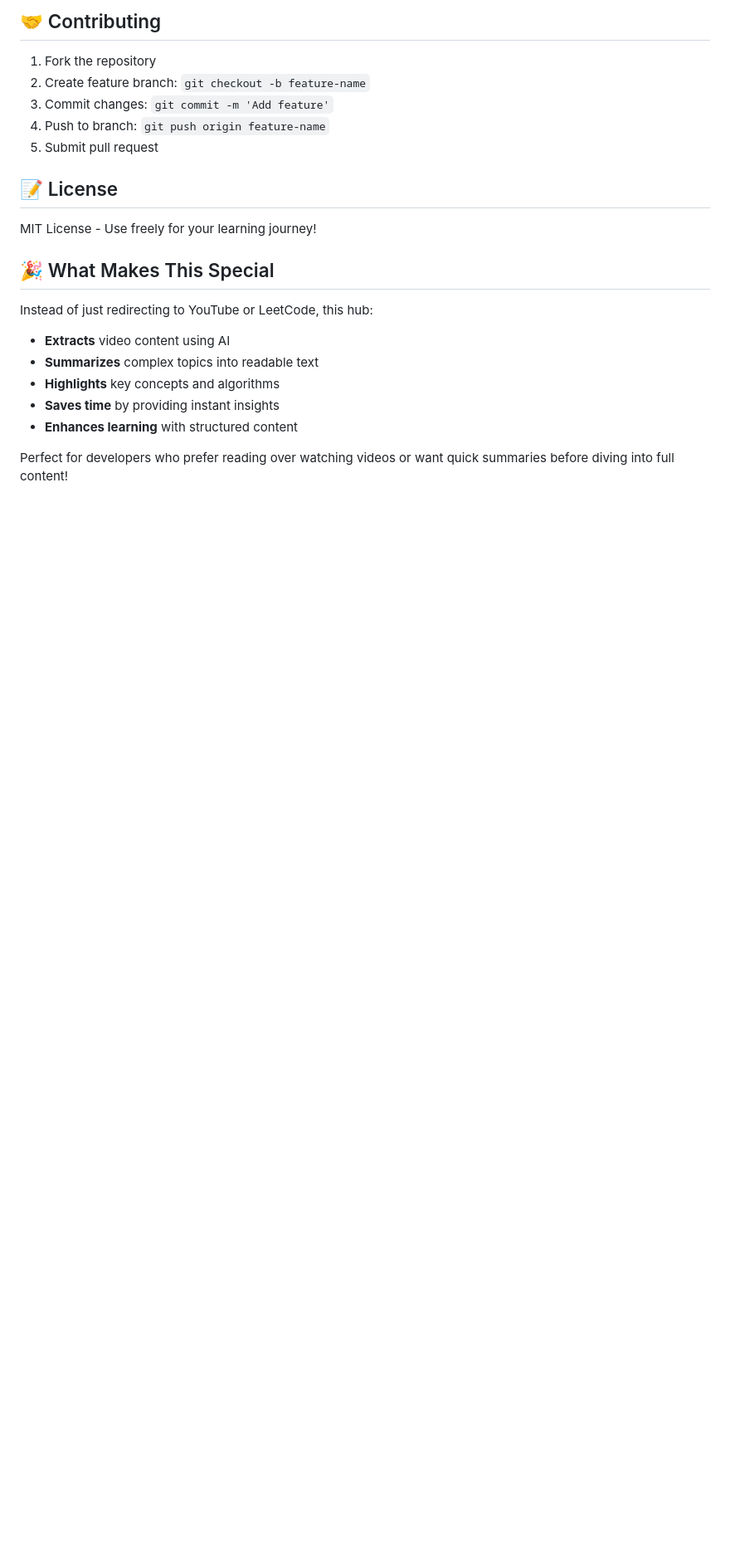
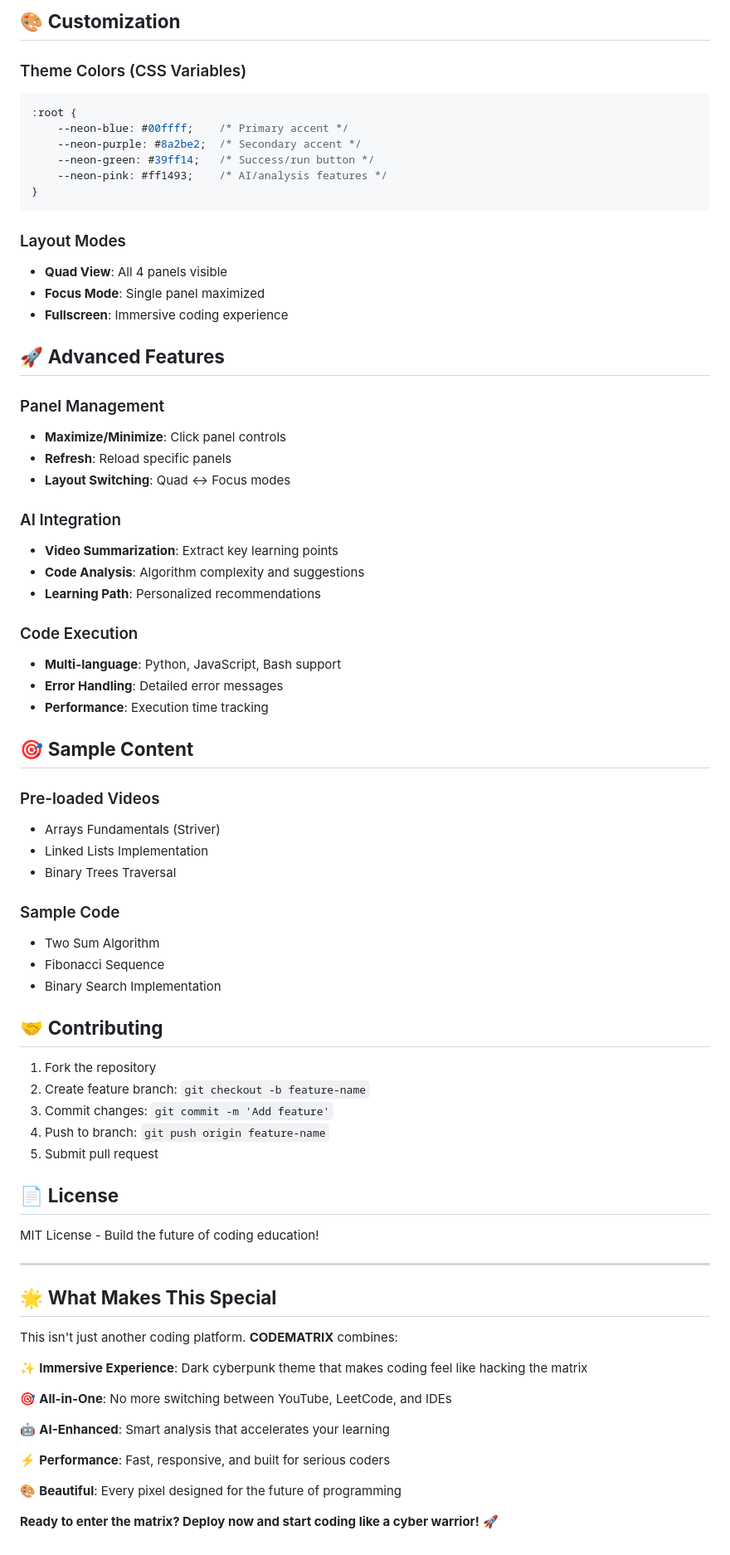
Before and after one commit to Parth0702/striver-leetcode-hub, a Markdown page: README.md, the part around the change printed below. Shown: that part at 83% size. GitHub-like rendering; blank space fills up the shorter version.

````diff
--- a/README.md
+++ b/README.md
@@ -87,5 +149,51 @@ BHINDI_API_KEY=your_bhindi_api_key_here
 
-## 🤝 Contributing
+## 🎨 **Customization**
+
+### Theme Colors (CSS Variables)
+```css
+:root {
+    --neon-blue: #00ffff;    /* Primary accent */
+    --neon-purple: #8a2be2;  /* Secondary accent */
+    --neon-green: #39ff14;   /* Success/run button */
+    --neon-pink: #ff1493;    /* AI/analysis features */
+}
+```
+
+### Layout Modes
+- **Quad View**: All 4 panels visible
+- **Focus Mode**: Single panel maximized
+- **Fullscreen**: Immersive coding experience
+
+## 🚀 **Advanced Features**
+
+### Panel Management
+- **Maximize/Minimize**: Click panel controls
+- **Refresh**: Reload specific panels
+- **Layout Switching**: Quad ↔ Focus modes
+
+### AI Integration
+- **Video Summarization**: Extract key learning points
+- **Code Analysis**: Algorithm complexity and suggestions
+- **Learning Path**: Personalized recommendations
+
+### Code Execution
+- **Multi-language**: Python, JavaScript, Bash support
+- **Error Handling**: Detailed error messages
+- **Performance**: Execution time tracking
+
+## 🎯 **Sample Content**
+
+### Pre-loaded Videos
+- Arrays Fundamentals (Striver)
+- Linked Lists Implementation
+- Binary Trees Traversal
+
+### Sample Code
+- Two Sum Algorithm
+- Fibonacci Sequence
+- Binary Search Implementation
+
+## 🤝 **Contributing**
 
 1. Fork the repository
 2. Create feature branch: `git checkout -b feature-name`
@@ -93,17 +201,24 @@ BHINDI_API_KEY=your_bhindi_api_key_here
 4. Push to branch: `git push origin feature-name`
 5. Submit pull request
 
-## 📝 License
+## 📄 **License**
 
-MIT License - Use freely for your learning journey!
+MIT License - Build the future of coding education!
 
-## 🎉 What Makes This Special
+---
 
-Instead of just redirecting to YouTube or LeetCode, this hub:
-- **Extracts** video content using AI
-- **Summarizes** complex topics into readable text
-- **Highlights** key concepts and algorithms
-- **Saves time** by providing instant insights
-- **Enhances learning** with structured content
+## 🌟 **What Makes This Special**
 
-Perfect for developers who prefer reading over watching videos or want quick summaries before diving into full content!
+This isn't just another coding platform. **CODEMATRIX** combines:
+
+✨ **Immersive Experience**: Dark cyberpunk theme that makes coding feel like hacking the matrix
+
+🎯 **All-in-One**: No more switching between YouTube, LeetCode, and IDEs
+
+🤖 **AI-Enhanced**: Smart analysis that accelerates your learning
+
+⚡ **Performance**: Fast, responsive, and built for serious coders
+
+🎨 **Beautiful**: Every pixel designed for the future of programming
+
+**Ready to enter the matrix? Deploy now and start coding like a cyber warrior!** 🚀
````
Also changed, not shown: other parts of README.md (+123 -61 lines).
